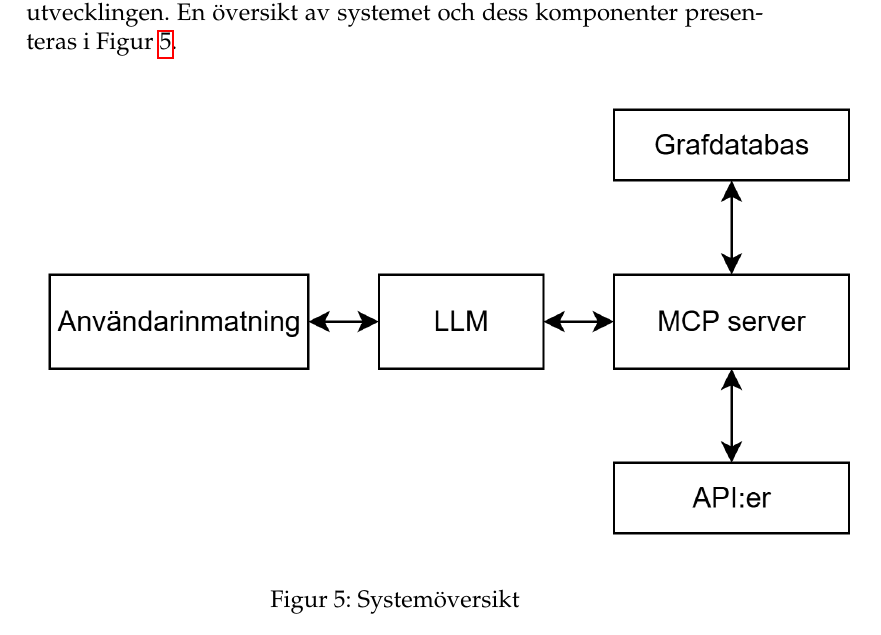
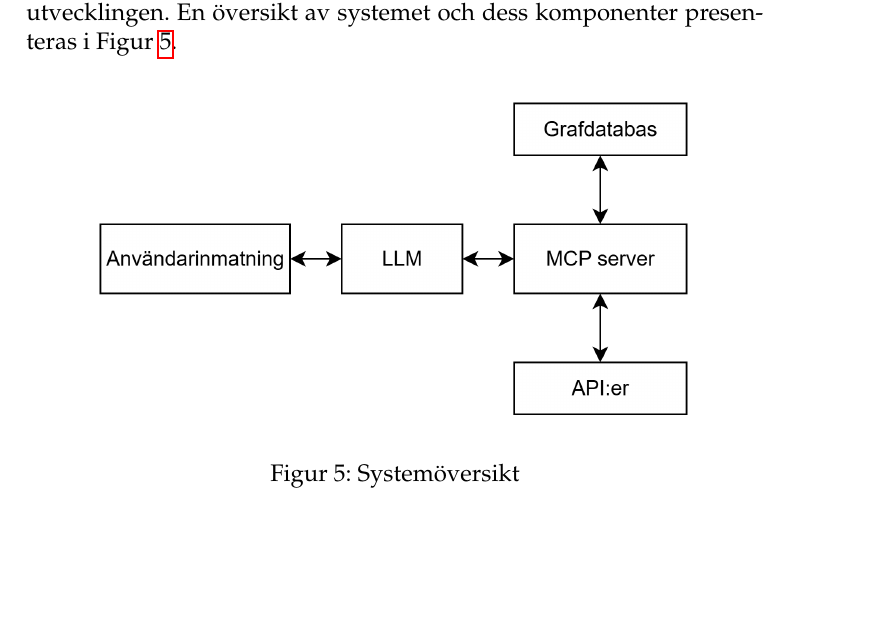
Before and after one commit to isak29/isak-bachelor-thesis, a LaTeX thesis (rapport/MiunThesisTemplate-master/thesis.tex, which reads rapport/MiunThesisTemplate-master/05-implementation.tex): part of page 32 of 92, cut so that both start at the same text, the shorter picture padded with empty space. Compiled offline with pdfLaTeX.

Commit message:
fig5 fixed

```diff
--- a/rapport/MiunThesisTemplate-master/05-implementation.tex
+++ b/rapport/MiunThesisTemplate-master/05-implementation.tex
@@ -5,7 +5,7 @@ En översikt av systemet och dess komponenter presenteras i Figur \ref{fig:imple
 
 \begin{figure}[H]
   \centering
-  \includegraphics[width=15cm]{Figures/image.png}
+  \includegraphics[width=11cm]{Figures/image.png}
   \caption{Systemöversikt}\label{fig:implementation_overview}
 \end{figure}
 
```
